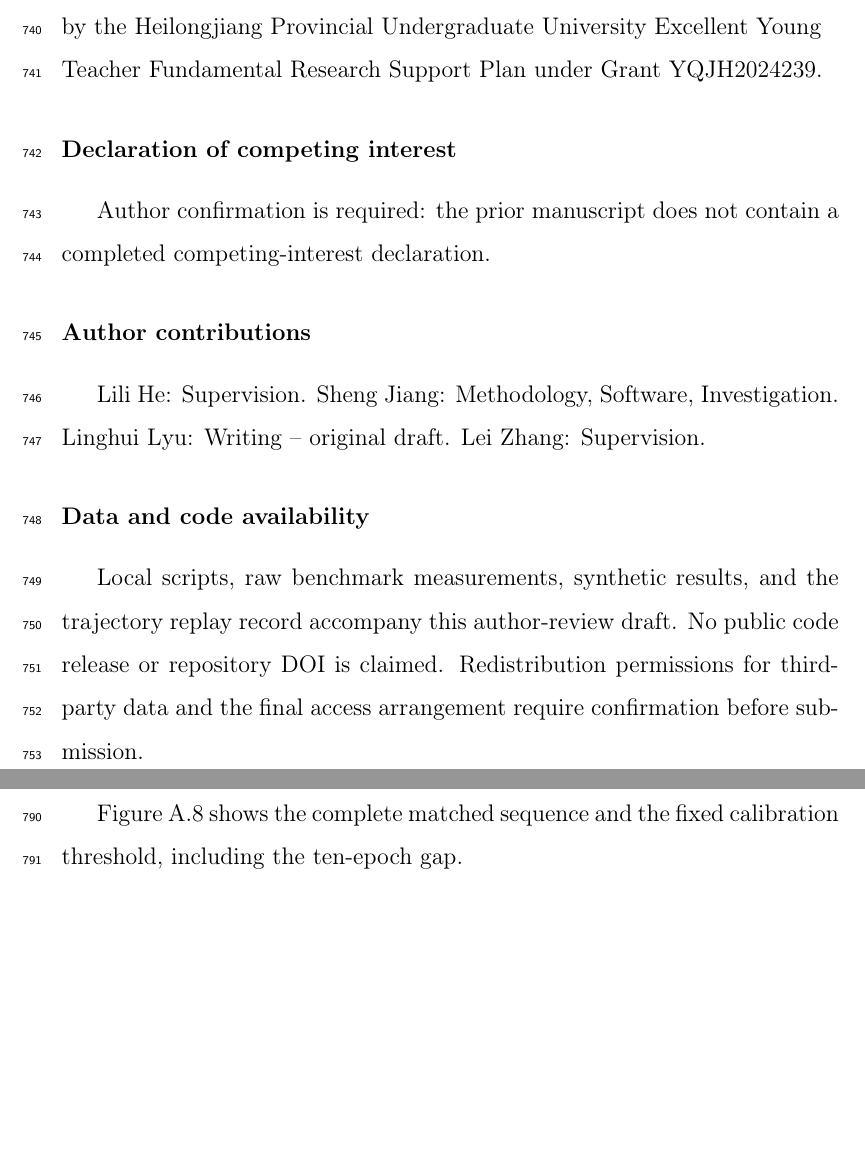
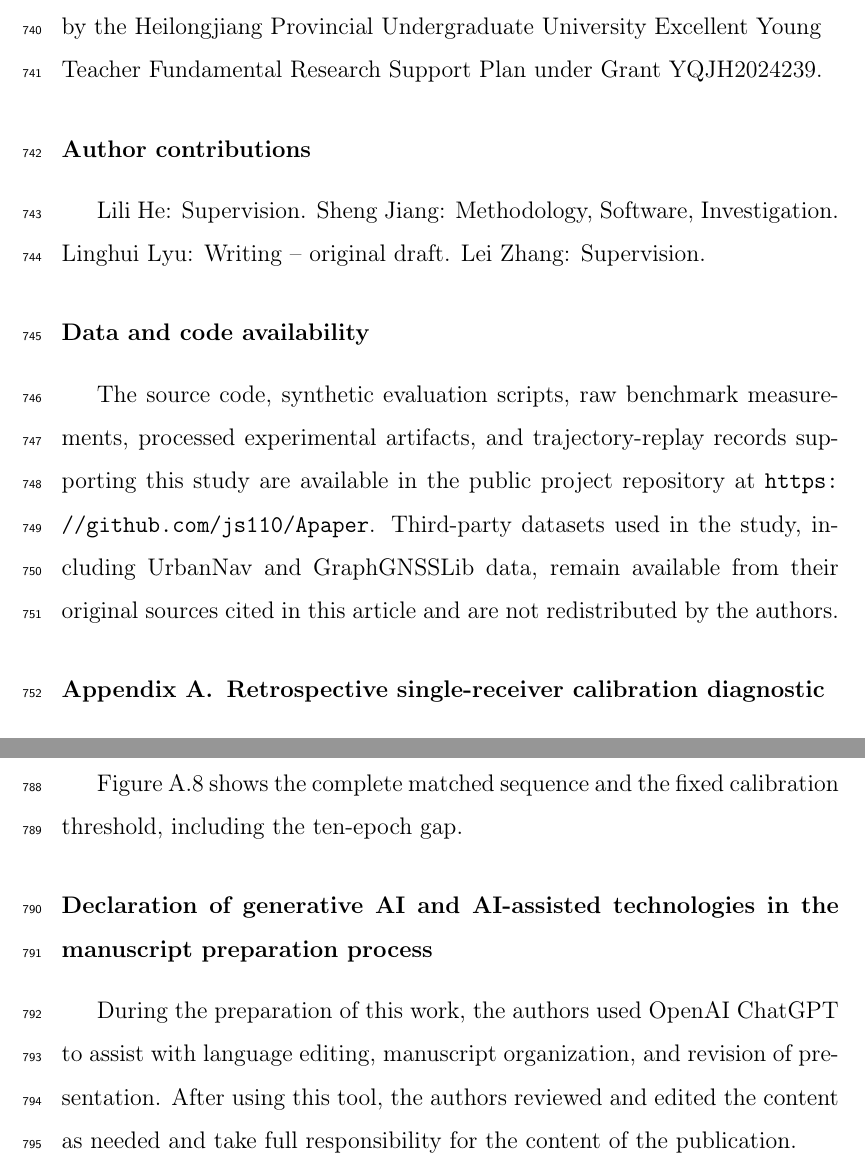
Before and after one commit to js110/Apaper, a LaTeX paper (paper_a/paper_a.tex): two parts of pages 43 and 45 of 51, joined at a grey line, cut so that both start at the same text, the shorter picture padded with empty space. Compiled offline with pdfLaTeX.

Commit message:
Add Elsevier AI and data statements; hide unconfirmed conflict placeholder

```diff
--- a/paper_a/paper_a.tex
+++ b/paper_a/paper_a.tex
@@ -449,14 +449,13 @@ The contribution is therefore a privacy-preserving certification mechanism with
 This work was supported in part by the Heilongjiang Provincial University Teacher Scientific Research Business Fee under Grant 2018-KYYWF0941, in part by the Heilongjiang Provincial Natural Science Foundation Joint Fund Cultivation Project under Grant PL2024F002, in part by the National Foreign Expert Key Support Project under Grant D2O25O185, and in part by the Heilongjiang Provincial Undergraduate University Excellent Young Teacher Fundamental Research Support Plan under Grant YQJH2024239.
 
 \par\endgroup
-\section*{Declaration of competing interest}
-Author confirmation is required: the prior manuscript does not contain a completed competing-interest declaration.
+% Competing-interest statement intentionally omitted from the rendered draft until all authors confirm the factual declaration. Add the final JISA/Elsevier statement before submission.
 
 \section*{Author contributions}
 Lili He: Supervision. Sheng Jiang: Methodology, Software, Investigation. Linghui Lyu: Writing -- original draft. Lei Zhang: Supervision.
 
 \section*{Data and code availability}
-Local scripts, raw benchmark measurements, synthetic results, and the trajectory replay record accompany this author-review draft. No public code release or repository DOI is claimed. Redistribution permissions for third-party data and the final access arrangement require confirmation before submission.
+The source code, synthetic evaluation scripts, raw benchmark measurements, processed experimental artifacts, and trajectory-replay records supporting this study are available in the public project repository at \url{https://github.com/js110/Apaper}. Third-party datasets used in the study, including UrbanNav and GraphGNSSLib data, remain available from their original sources cited in this article and are not redistributed by the authors.
 
 \appendix
 \setcounter{table}{0}
@@ -488,9 +487,10 @@ Figure~\ref{fig:receiver} shows the complete matched sequence and the fixed cali
 \caption{Retrospective static-receiver diagnostic. The score is $\max(|e_E|,|e_N|)$, not Euclidean horizontal distance. All 157 matched epochs are shown: 78 calibration, ten gap, and 69 evaluation epochs. The dashed line is the fixed 0.863506~m square half-width. No smoothing or interpolation is applied. Combined processing and serial dependence prevent interpreting this split as an online calibration guarantee.}\label{fig:receiver}
 \end{figure}
 
-% AI disclosure drafting records are retained in submission_disclosure_notes.md.
-% Author will supply submission disclosures before upload.
+\section*{Declaration of generative AI and AI-assisted technologies in the manuscript preparation process}
+During the preparation of this work, the authors used OpenAI ChatGPT to assist with language editing, manuscript organization, and revision of presentation. After using this tool, the authors reviewed and edited the content as needed and take full responsibility for the content of the publication.
 
+% If generative AI was used to create or modify any submitted figure, add the corresponding tool disclosure to that figure caption before submission, as required by Elsevier policy.
 \bibliographystyle{elsarticle-num}
 \bibliography{references}
 \end{document}
```
